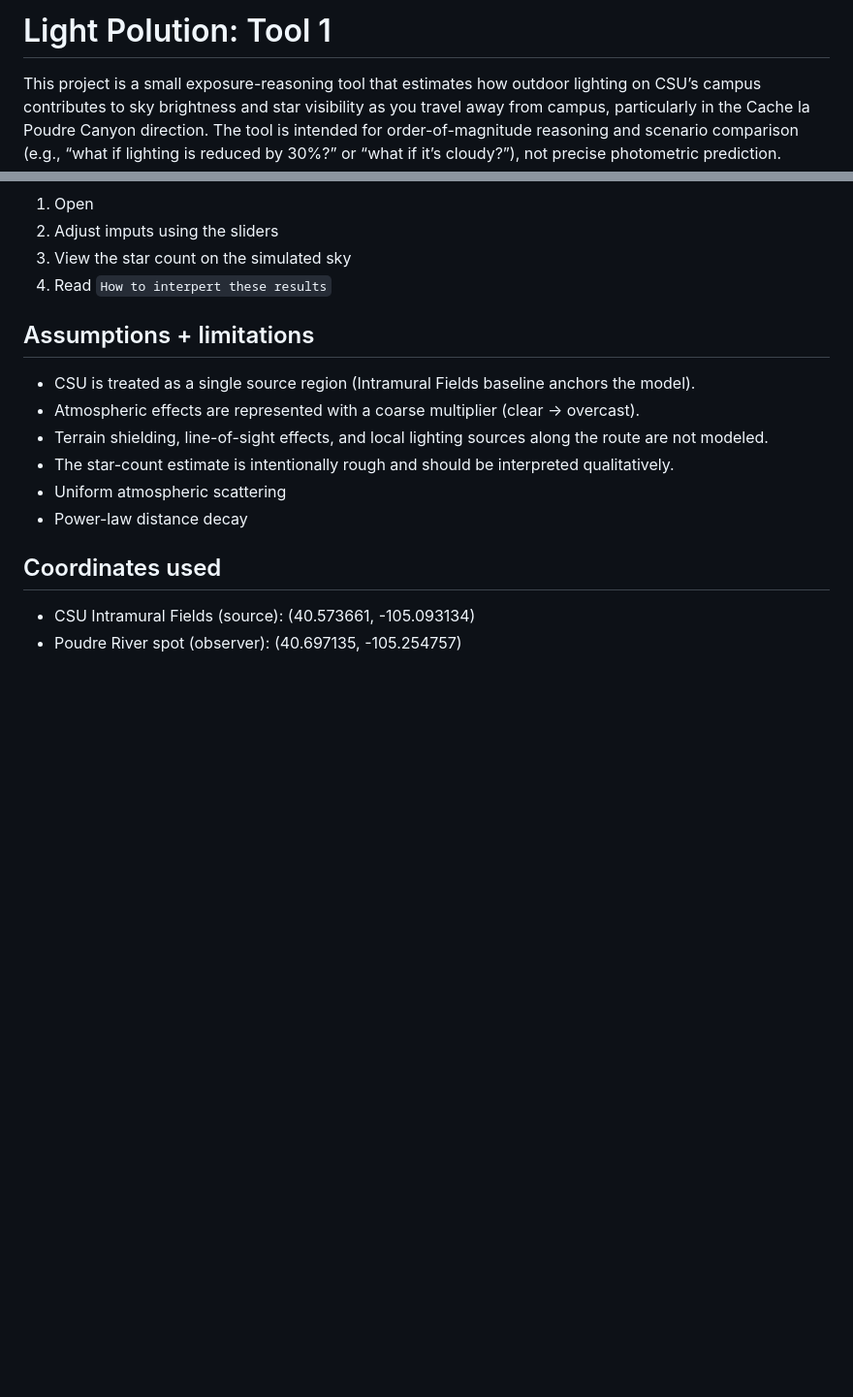
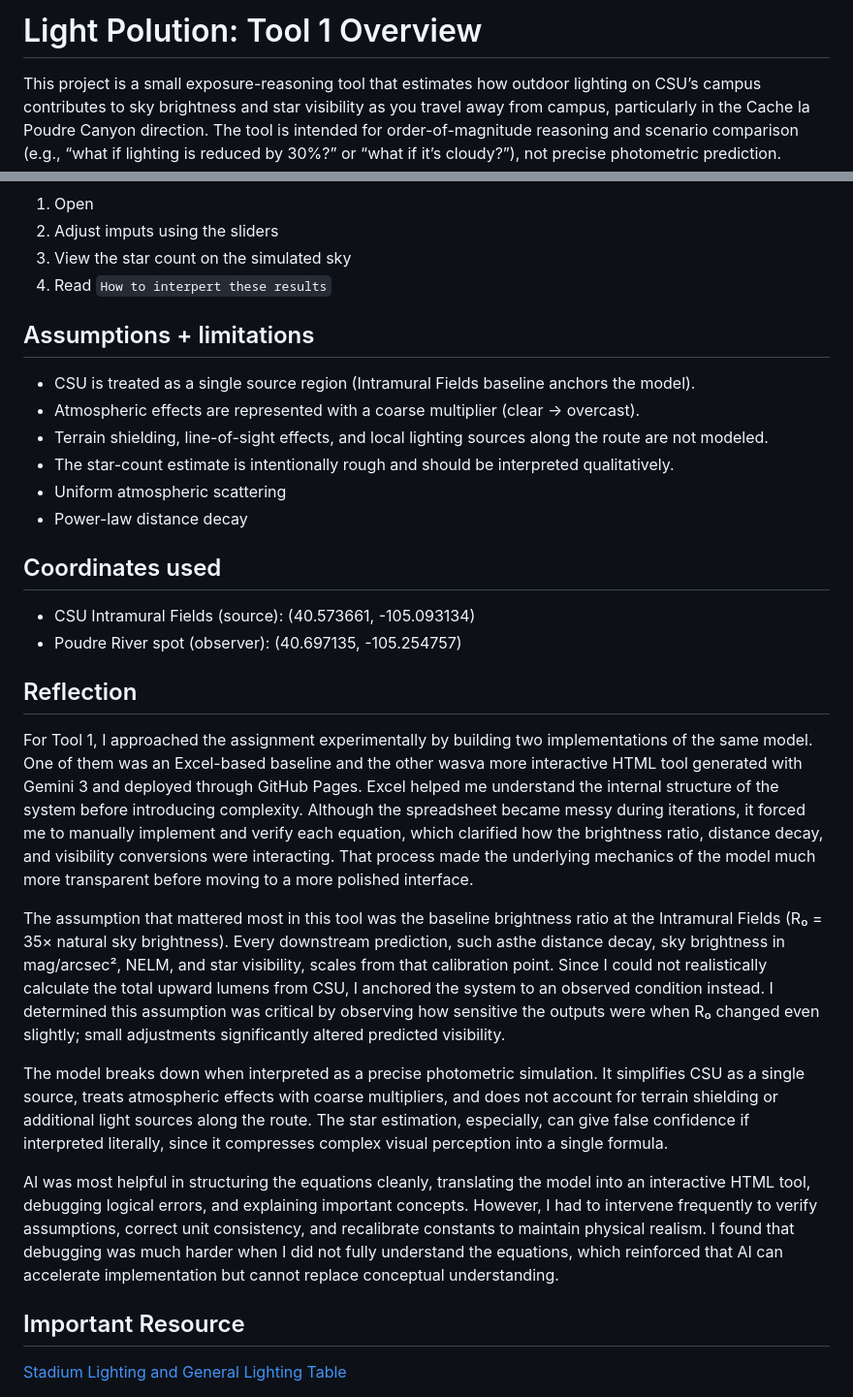
Before and after one commit to jdgorton/Light-Pollution-Tool-1, a Markdown page: README.md, 2 parts joined by grey strips. Shown at 97% size. Rendered like a GitHub page; blank space fills up the shorter version.

```diff
--- a/README.md
+++ b/README.md
@@ -1,4 +1,4 @@
-# Light Polution: Tool 1
+# Light Polution: Tool 1 Overview
 This project is a small exposure-reasoning tool that estimates how outdoor lighting on CSU’s campus contributes to sky brightness and star visibility as you travel away from campus, particularly in the Cache la Poudre Canyon direction. The tool is intended for order-of-magnitude reasoning and scenario comparison (e.g., “what if lighting is reduced by 30%?” or “what if it’s cloudy?”), not precise photometric prediction.
 
 **Direct Observations**
@@ -74,3 +74,17 @@ Core structure:
 ## Coordinates used
 - CSU Intramural Fields (source): (40.573661, -105.093134)
 - Poudre River spot (observer): (40.697135, -105.254757)
+
+## Reflection
+For Tool 1, I approached the assignment experimentally by building two implementations of the same model. One of them was an Excel-based baseline and the other wasva more interactive HTML tool generated with Gemini 3 and deployed through GitHub Pages. Excel helped me understand the internal structure of the system before introducing complexity. Although the spreadsheet became messy during iterations, it forced me to manually implement and verify each equation, which clarified how the brightness ratio, distance decay, and visibility conversions were interacting. That process made the underlying mechanics of the model much more transparent before moving to a more polished interface.
+
+The assumption that mattered most in this tool was the baseline brightness ratio at the Intramural Fields (R₀ = 35× natural sky brightness). Every downstream prediction, such asthe distance decay, sky brightness in mag/arcsec², NELM, and star visibility, scales from that calibration point. Since I could not realistically calculate the total upward lumens from CSU, I anchored the system to an observed condition instead. I determined this assumption was critical by observing how sensitive the outputs were when R₀ changed even slightly; small adjustments significantly altered predicted visibility.
+
+The model breaks down when interpreted as a precise photometric simulation. It simplifies CSU as a single source, treats atmospheric effects with coarse multipliers, and does not account for terrain shielding or additional light sources along the route. The star estimation, especially, can give false confidence if interpreted literally, since it compresses complex visual perception into a single formula.
+
+AI was most helpful in structuring the equations cleanly, translating the model into an interactive HTML tool, debugging logical errors, and explaining important concepts. However, I had to intervene frequently to verify assumptions, correct unit consistency, and recalibrate constants to maintain physical realism. I found that debugging was much harder when I did not fully understand the equations, which reinforced that AI can accelerate implementation but cannot replace conceptual understanding.
+
+## Important Resource
+<a href="https://source.colostate.edu/wp-content/uploads/2016/01/CSU-Sports-Lighting-Environmental-Impact.pdf " target="_blank">
+Stadium Lighting and General Lighting Table
+</a>
```
